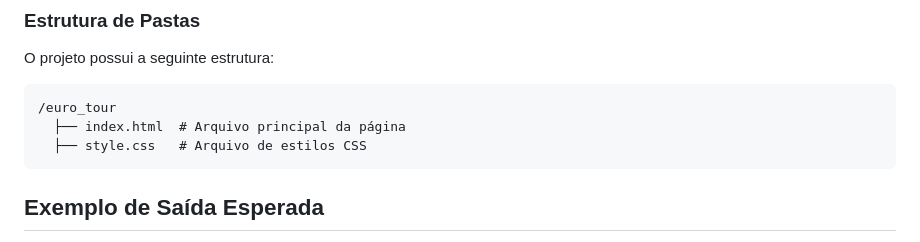
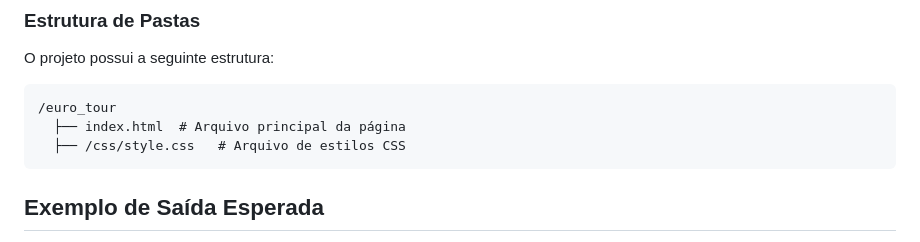
Before and after one commit to jacivaldocarvalho/euro-tour-html-css, a Markdown page: README.md, the part around the change. GitHub-like rendering.

````diff
--- a/README.md
+++ b/README.md
@@ -34,7 +34,7 @@ O projeto possui a seguinte estrutura:
 ```
 /euro_tour
   ├── index.html  # Arquivo principal da página
-  ├── style.css   # Arquivo de estilos CSS
+  ├── /css/style.css   # Arquivo de estilos CSS
 ```
 
 ## Exemplo de Saída Esperada
````
